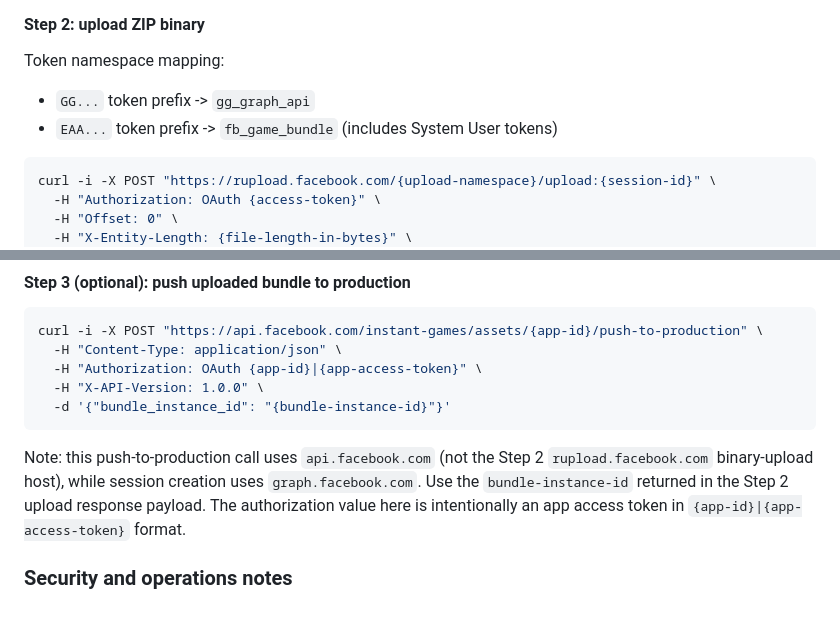
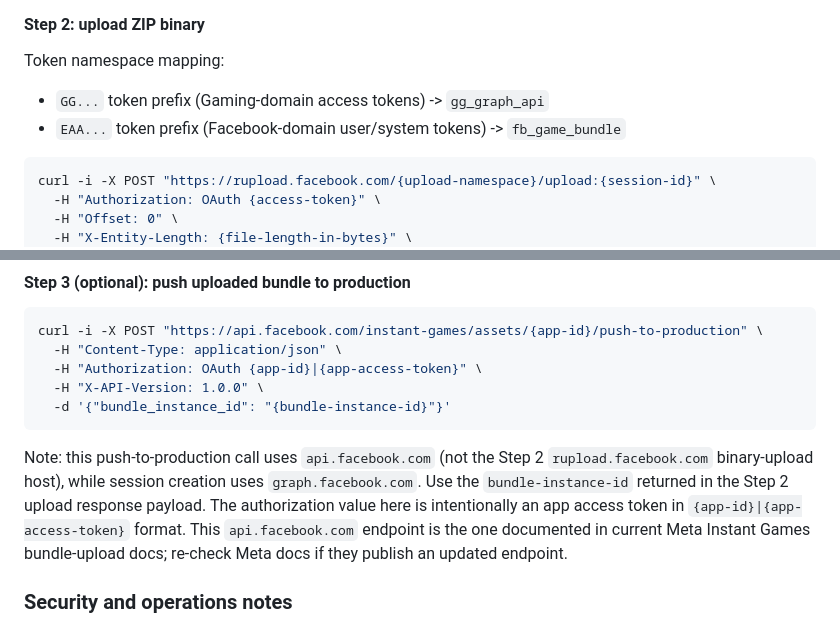
Before and after one commit to flencrypto/stock-lens-market-mayhem-production, a Markdown page: stock-lens-market-mayhem/docs/DEPLOYMENT.md, 2 parts joined by grey strips. Drawn GitHub-style.

Commit message:
docs: clarify token prefix mapping and push endpoint source
Agent-Logs-Url: https://github.com/flencrypto/stock-lens-market-mayhem-production/sessions/56d3a415-eafd-4cba-93b2-7b47f3ff7872

Co-authored-by: flencrypto <78048892+flencrypto@users.noreply.github.com>

````diff
--- a/stock-lens-market-mayhem/docs/DEPLOYMENT.md
+++ b/stock-lens-market-mayhem/docs/DEPLOYMENT.md
@@ -151,8 +151,8 @@ curl -i -X POST \
 
 Token namespace mapping:
 
-- `GG...` token prefix -> `gg_graph_api`
-- `EAA...` token prefix -> `fb_game_bundle` (includes System User tokens)
+- `GG...` token prefix (Gaming-domain access tokens) -> `gg_graph_api`
+- `EAA...` token prefix (Facebook-domain user/system tokens) -> `fb_game_bundle`
 
 ```bash
 curl -i -X POST "https://rupload.facebook.com/{upload-namespace}/upload:{session-id}" \
@@ -185,6 +185,7 @@ curl -i -X POST "https://api.facebook.com/instant-games/assets/{app-id}/push-to-
 Note: this push-to-production call uses `api.facebook.com` (not the Step 2 `rupload.facebook.com` binary-upload host), while session creation uses `graph.facebook.com`.
 Use the `bundle-instance-id` returned in the Step 2 upload response payload.
 The authorization value here is intentionally an app access token in `{app-id}|{app-access-token}` format.
+This `api.facebook.com` endpoint is the one documented in current Meta Instant Games bundle-upload docs; re-check Meta docs if they publish an updated endpoint.
 
 ### Security and operations notes
 
````
